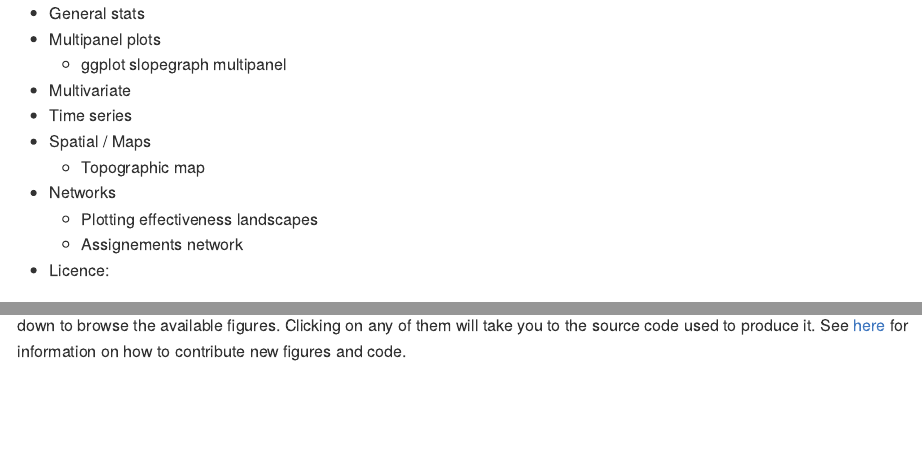
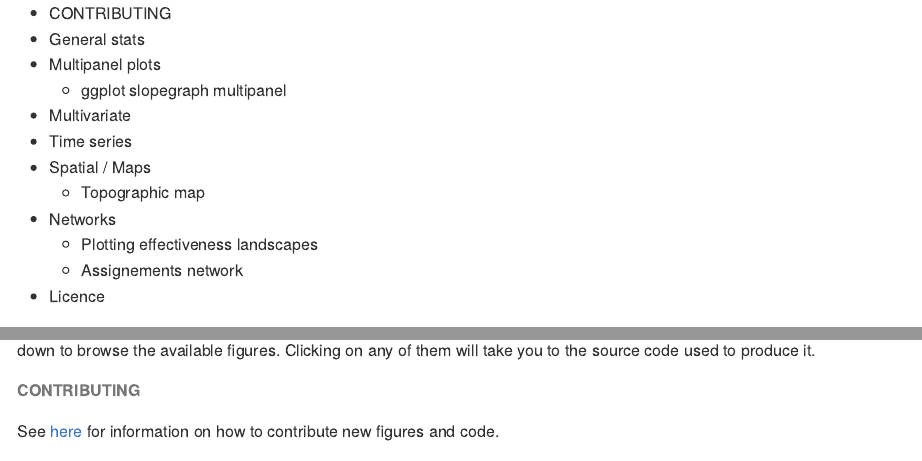
Before and after one commit to PJordano-Lab/R-figures, an R Markdown document (README.Rmd): the page in a window 1100 px wide, from its top, and a second part further down, joined at a grey line. The pictures show the output file README.md that the author committed with the source, drawn offline in the style of GitHub.

Commit message:
added specific header for contributing info

```diff
--- a/README.Rmd
+++ b/README.Rmd
@@ -8,7 +8,11 @@ output:
     toc_depth: 5
 ---
 
-This repository intends to be a catalog of figures made in [our group](http://ebd10.ebd.csic.es/ebd10/Home.html) with the associated R code used to produce them. Scroll down to browse the available figures. Clicking on any of them will take you to the source code used to produce it. See [here](https://github.com/PJordano-Lab/R-figures/blob/master/contributing.md) for information on how to contribute new figures and code.
+This repository intends to be a catalog of figures made in [our group](http://ebd10.ebd.csic.es/ebd10/Home.html) with the associated R code used to produce them. Scroll down to browse the available figures. Clicking on any of them will take you to the source code used to produce it.
+
+###### CONTRIBUTING
+
+See [here](https://github.com/PJordano-Lab/R-figures/blob/master/contributing.md) for information on how to contribute new figures and code.
 
 
 
```
Also changed, not shown: README.md, README.Rmd (2 more changed lines).
